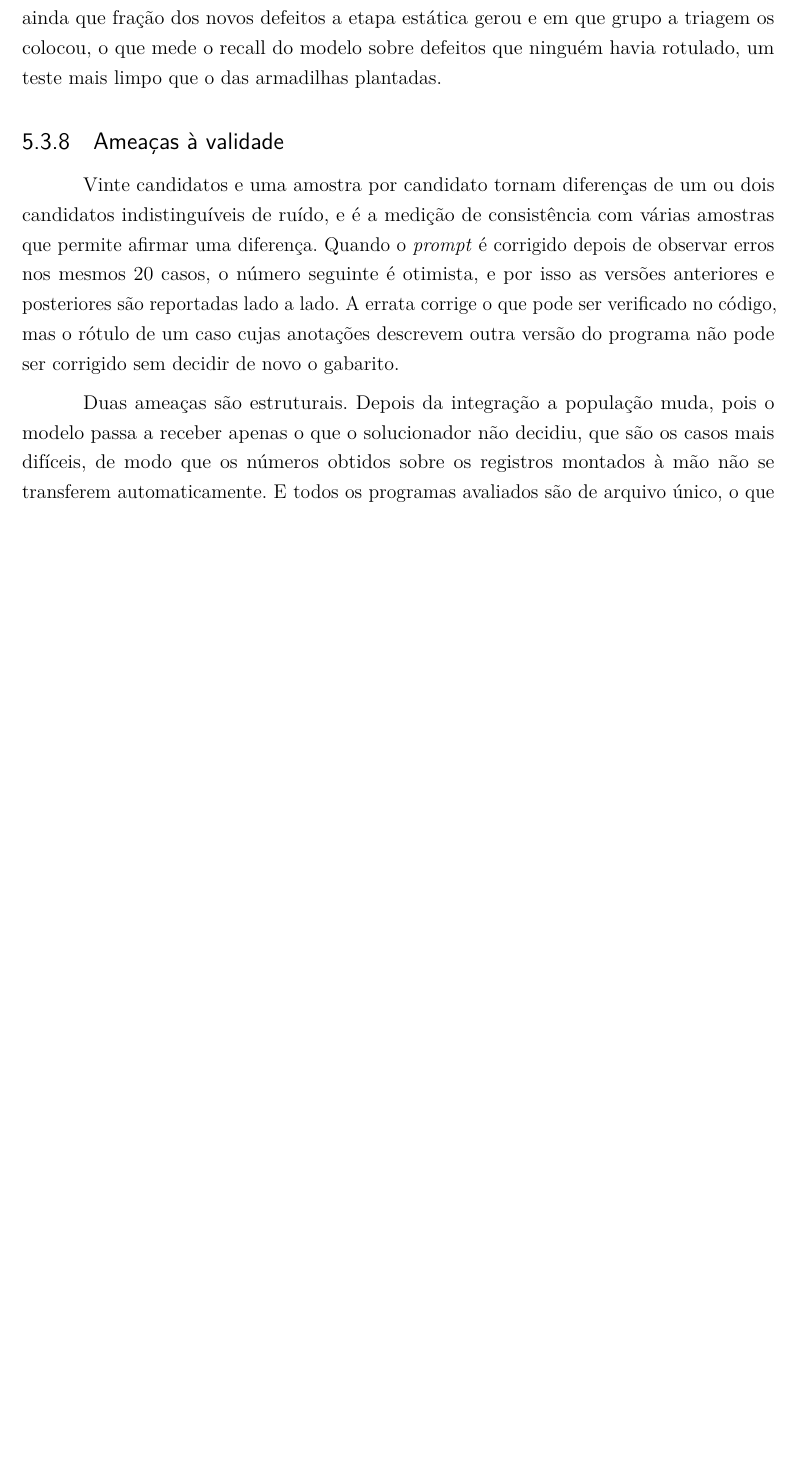
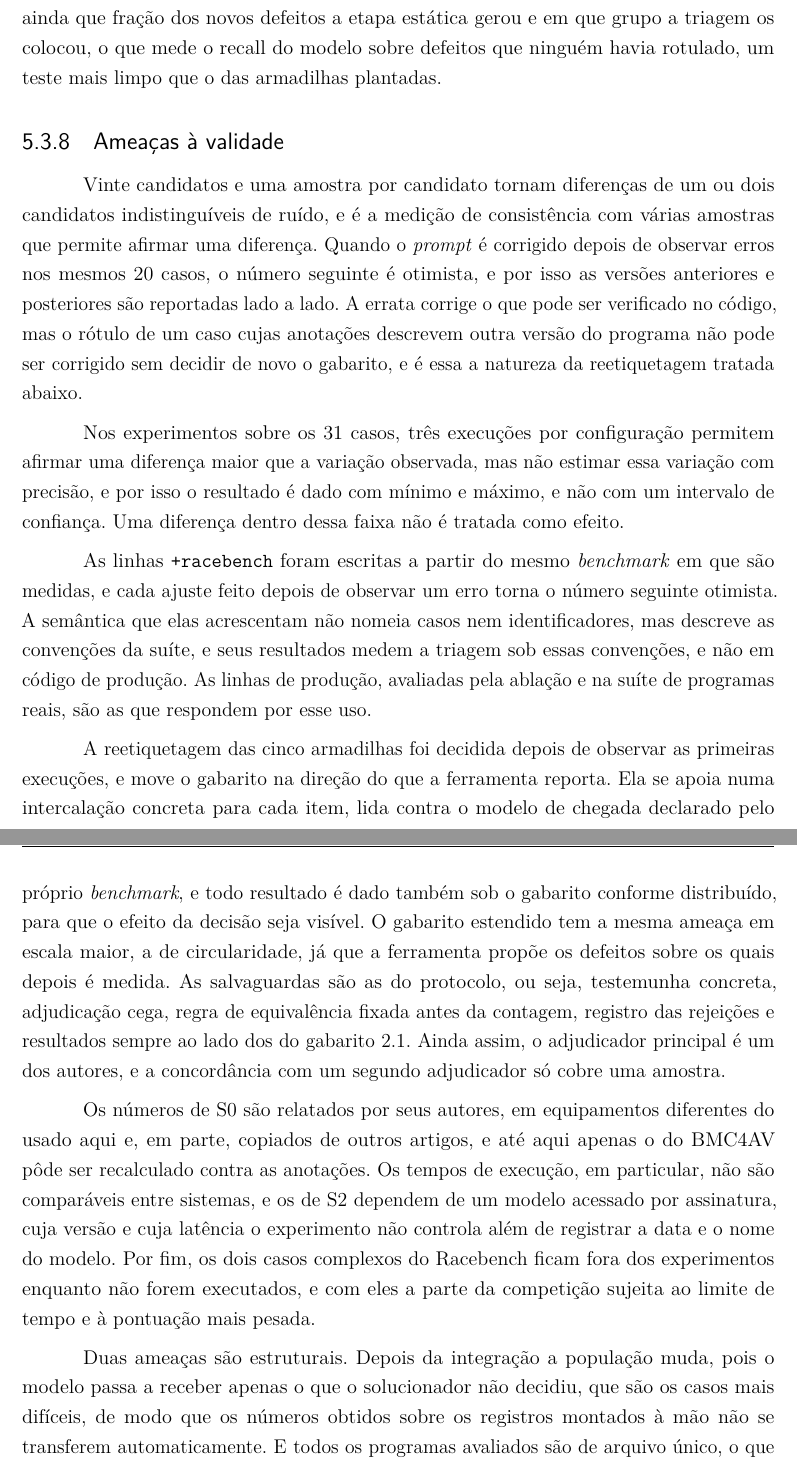
Before and after one commit to phMachad0/irqrace-ai, a LaTeX thesis (monografia/parcial.tex, which reads monografia/capitulos/05-desenvolvimento.tex): part of page 45 of 47 before the commit and two parts of pages 45 and 46 of 48 after it, the two joined at a grey line, cut so that both start at the same text, the shorter picture padded with empty space. Compiled offline with pdfLaTeX.

Commit message:
Monografia: threats to validity for T1-T3
Adds the threats the new experiments bring: three runs give a min-max spread,
not a confidence interval; the +racebench rows are tuned on the suite they are
scored on; the relabel was decided after seeing results and moves the ground
truth toward the tool, and 2.2 has the same circularity at scale, with the
protocol's safeguards and the remaining gap (the main adjudicator is an
author); S0 numbers are self-reported, partly copied and on other hardware;
and the two complex cases stay out unless run.

```diff
--- a/monografia/capitulos/05-desenvolvimento.tex
+++ b/monografia/capitulos/05-desenvolvimento.tex
@@ -744,7 +744,45 @@
 otimista, e por isso as versões anteriores e posteriores são reportadas lado a
 lado. A errata corrige o que pode ser verificado no código, mas o rótulo de um
 caso cujas anotações descrevem outra versão do programa não pode ser corrigido
-sem decidir de novo o gabarito.
+sem decidir de novo o gabarito, e é essa a natureza da reetiquetagem tratada
+abaixo.
+
+Nos experimentos sobre os 31 casos, três execuções por configuração permitem
+afirmar uma diferença maior que a variação observada, mas não estimar essa
+variação com precisão, e por isso o resultado é dado com mínimo e máximo, e não
+com um intervalo de confiança. Uma diferença dentro dessa faixa não é tratada
+como efeito.
+
+As linhas \texttt{+racebench} foram escritas a partir do mesmo
+\textit{benchmark} em que são medidas, e cada ajuste feito depois de observar
+um erro torna o número seguinte otimista. A semântica que elas acrescentam não
+nomeia casos nem identificadores, mas descreve as convenções da suíte, e seus
+resultados medem a triagem sob essas convenções, e não em código de produção.
+As linhas de produção, avaliadas pela ablação e na suíte de programas reais,
+são as que respondem por esse uso.
+
+A reetiquetagem das cinco armadilhas foi decidida depois de observar as
+primeiras execuções, e move o gabarito na direção do que a ferramenta reporta.
+Ela se apoia numa intercalação concreta para cada item, lida contra o modelo de
+chegada declarado pelo próprio \textit{benchmark}, e todo resultado é dado
+também sob o gabarito conforme distribuído, para que o efeito da decisão seja
+visível. O gabarito estendido tem a mesma ameaça em escala maior, a de
+circularidade, já que a ferramenta propõe os defeitos sobre os quais depois é
+medida. As salvaguardas são as do protocolo, ou seja, testemunha concreta,
+adjudicação cega, regra de equivalência fixada antes da contagem, registro das
+rejeições e resultados sempre ao lado dos do gabarito 2.1. Ainda assim, o
+adjudicador principal é um dos autores, e a concordância com um segundo
+adjudicador só cobre uma amostra.
+
+Os números de S0 são relatados por seus autores, em equipamentos diferentes do
+usado aqui e, em parte, copiados de outros artigos, e até aqui apenas o do BMC4AV pôde ser
+recalculado contra as anotações. Os tempos de execução, em particular, não são
+comparáveis entre sistemas, e os de S2 dependem de um modelo acessado por
+assinatura, cuja versão e cuja latência o experimento não controla além de
+registrar a data e o nome do modelo. Por fim, os dois casos complexos do
+Racebench ficam fora dos experimentos enquanto não forem executados, e com eles
+a parte da competição sujeita ao limite de tempo e à pontuação mais pesada.
+\pendente{Confirmar se os casos complexos entram nos experimentos.}
 
 Duas ameaças são estruturais. Depois da integração a população muda, pois o
 modelo passa a receber apenas o que o solucionador não decidiu, que são os
```
